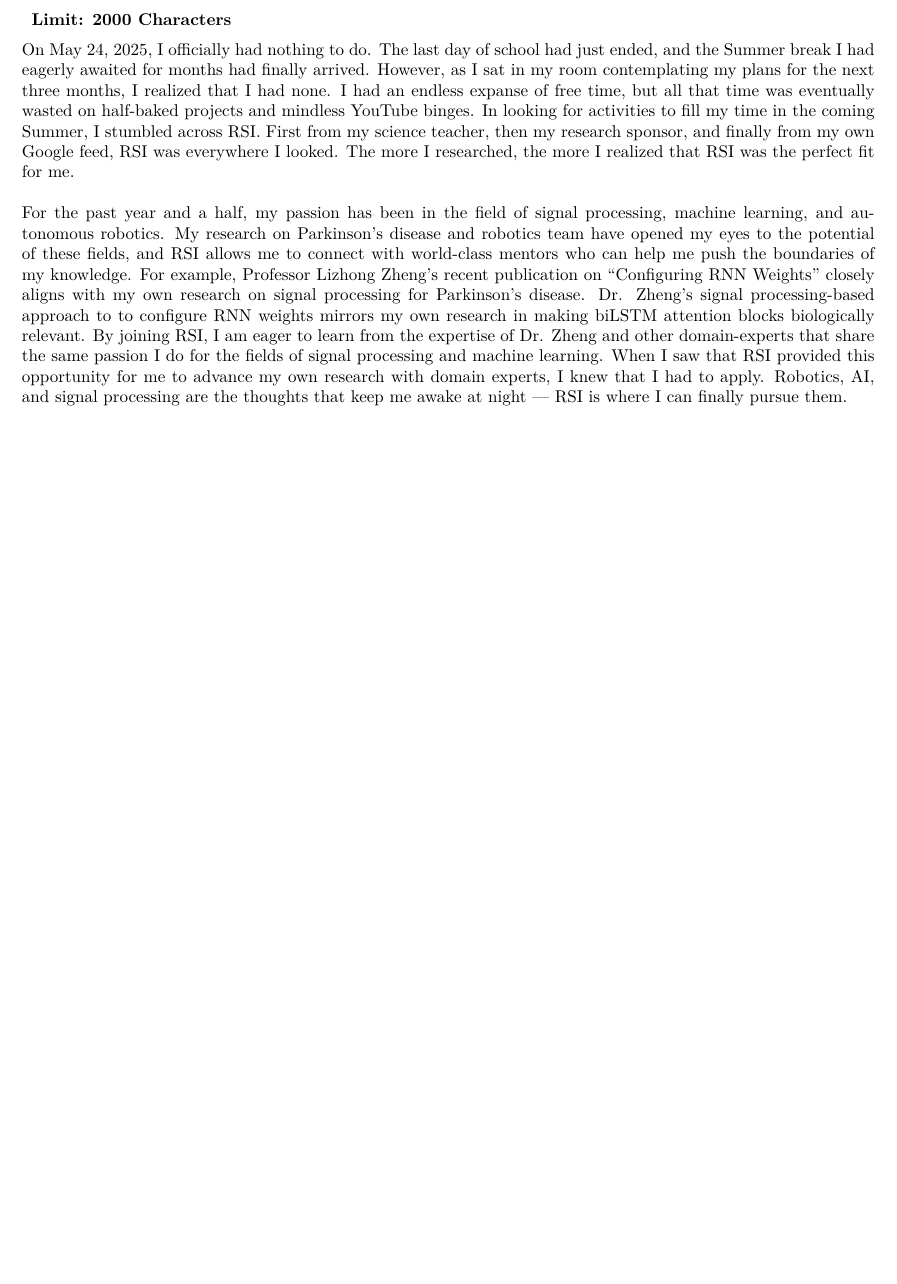
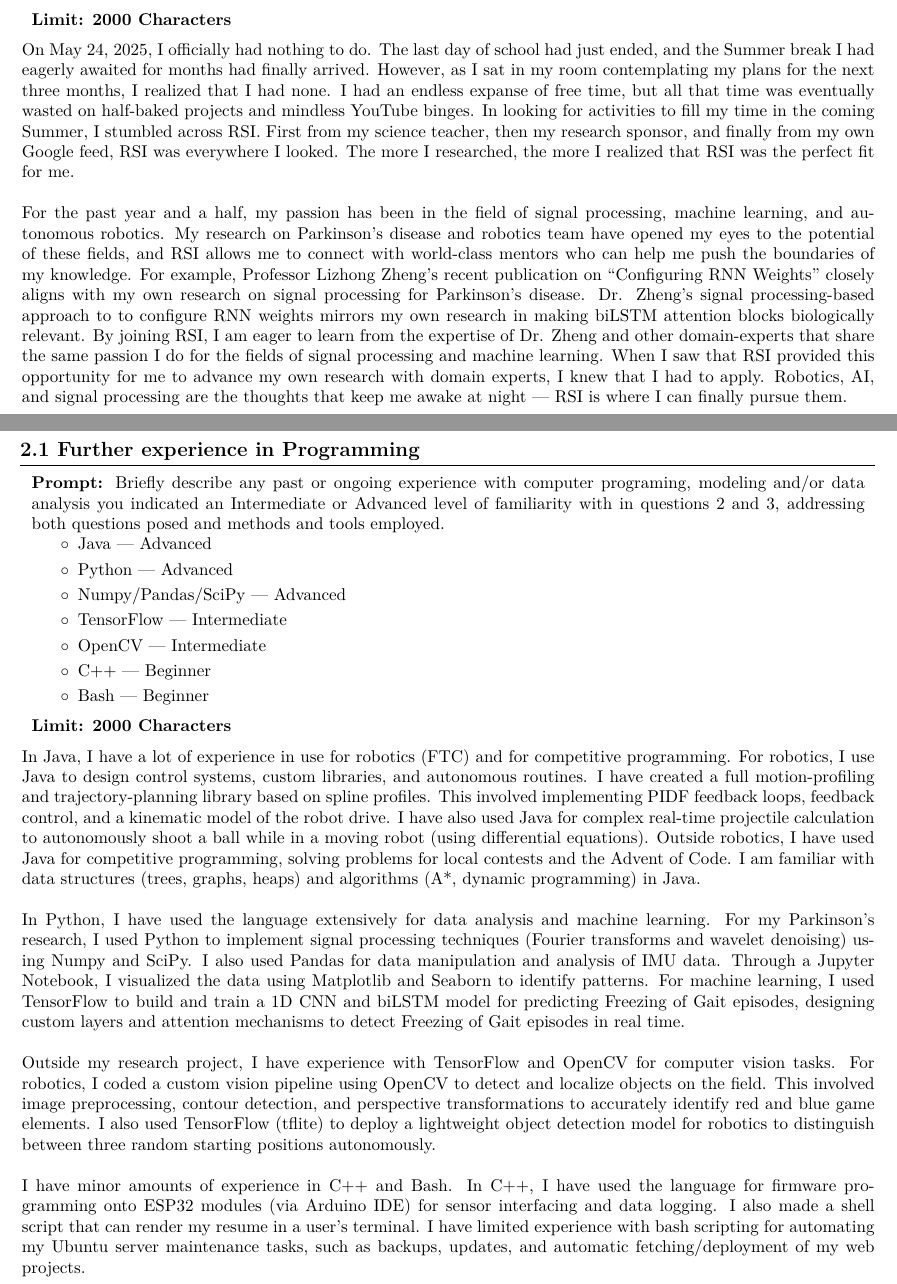
Before and after one commit to KeshavAnandCode/Resume, a LaTeX document (rsi-application/main.tex): part of page 5 of 5 before the commit and two parts of pages 5 and 6 of 6 after it, the two joined at a grey line, cut so that both start at the same text, the shorter picture padded with empty space. Compiled offline with pdfLaTeX.

Commit message:
stash push

```diff
--- a/rsi-application/main.tex
+++ b/rsi-application/main.tex
@@ -517,10 +517,70 @@
         I knew that I had to apply. Robotics, AI, and signal processing are the thoughts that keep me
         awake at night — RSI is where I can finally pursue them.\\\\
 
+        \pagebreak
+
+          \section{2.1 Further experience in Programming}
 
 
 
+        \begin{onecolentry}
+            \textbf{Prompt: }Briefly describe any past or ongoing experience with computer programing, modeling and/or data analysis you indicated an Intermediate or Advanced level of familiarity with in questions 2 and 3, addressing both questions posed and methods and tools employed.
 
+
+
+        \begin{onecolentry}
+            \begin{highlights}
+                \item Java — Advanced
+                \item Python — Advanced
+                \item Numpy/Pandas/SciPy — Advanced
+                \item TensorFlow — Intermediate
+                \item OpenCV — Intermediate
+                \item C++ — Beginner
+                \item Bash — Beginner
+            \end{highlights}
+        \end{onecolentry}
+
+        \end{onecolentry}
+
+        \vspace{0.2 cm}
+
+
+
+        \begin{onecolentry}
+            \textbf{Limit: 2000 Characters}
+
+        \end{onecolentry}
+
+        \vspace{0.2 cm}
+
+
+        In Java, I have a lot of experience in use for robotics (FTC) and for competitive programming.
+        For robotics, I use Java to design control systems, custom libraries, and autonomous routines.
+        I have created a full motion-profiling and trajectory-planning library based on spline profiles.
+        This involved implementing PIDF feedback loops, feedback control, and a kinematic model of the robot drive. I
+        have also used Java for complex real-time projectile calculation to autonomously
+        shoot a ball while in a moving robot (using differential equations). Outside robotics, I have used Java for
+        competitive programming, solving problems for local contests and the Advent of Code. I am familiar with
+        data structures (trees, graphs, heaps) and algorithms (A*, dynamic programming) in Java.
+        \\\\
+        In Python, I have used the language extensively for data analysis and machine learning.
+        For my Parkinson's research, I used Python to implement signal processing techniques (Fourier transforms
+        and wavelet denoising) using Numpy and SciPy. I also used Pandas for data manipulation and analysis of IMU data.
+        Through a Jupyter Notebook, I visualized the data using Matplotlib and Seaborn to identify patterns.
+        For machine learning, I used TensorFlow to build and train a 1D CNN and biLSTM model
+        for predicting Freezing of Gait episodes,
+         designing custom layers and attention mechanisms to detect Freezing of Gait episodes in real time.
+         \\\\
+         Outside my research project, I have experience with TensorFlow and OpenCV for computer vision tasks.
+         For robotics, I coded a custom vision pipeline using OpenCV to detect and localize objects on the field.
+        This involved image preprocessing, contour detection, and perspective transformations to accurately identify
+        red and blue game elements. I also used TensorFlow (tflite) to deploy a lightweight object
+        detection model for robotics to distinguish between three random starting positions autonomously.\\\\
+        I have minor amounts of experience in C++ and Bash. In C++, I have used the language for
+        firmware programming onto ESP32 modules (via Arduino IDE) for sensor interfacing and data logging. I also
+        made a shell script that can render my resume in a user's terminal. I have limited experience with bash
+        scripting for automating my Ubuntu server maintenance tasks, such as backups, updates, and automatic
+        fetching/deployment of my web projects.
 
 
 
```
Also changed, not shown: rsi-application/main.pdf.
